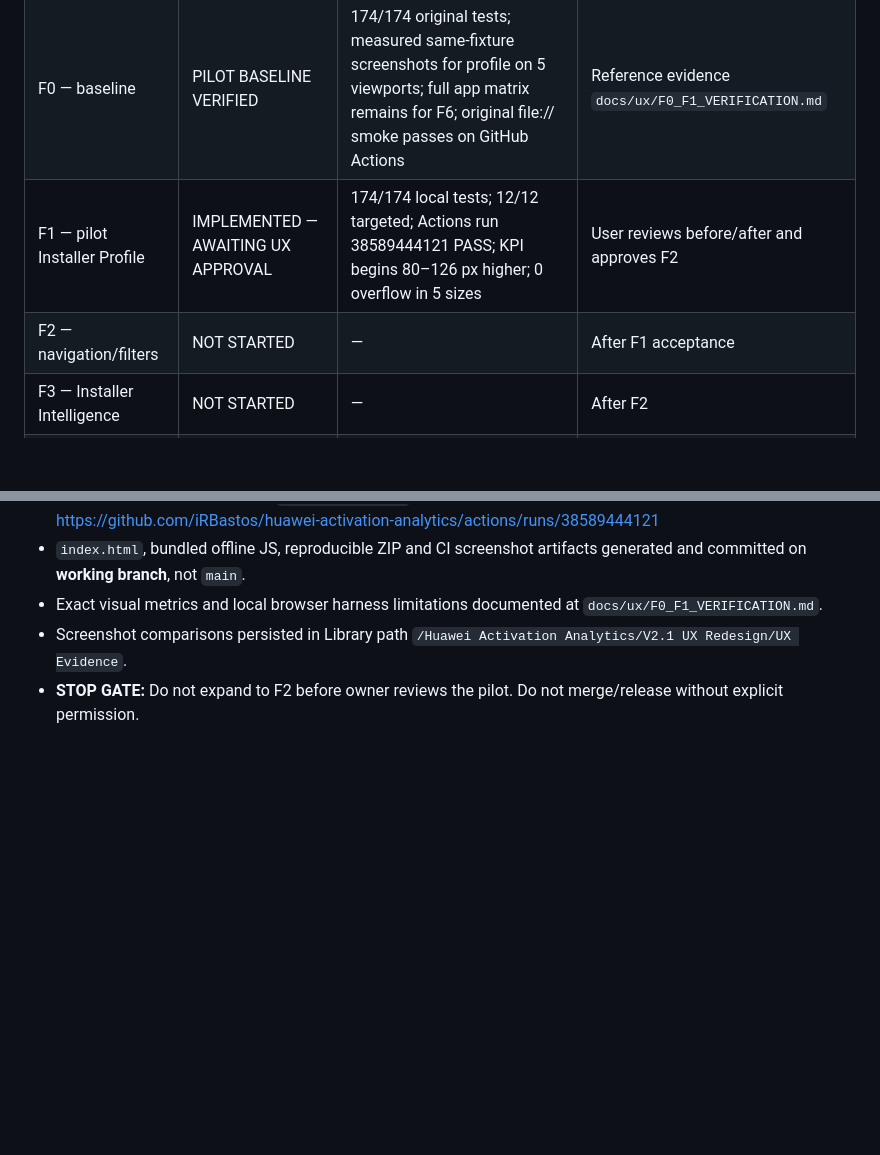
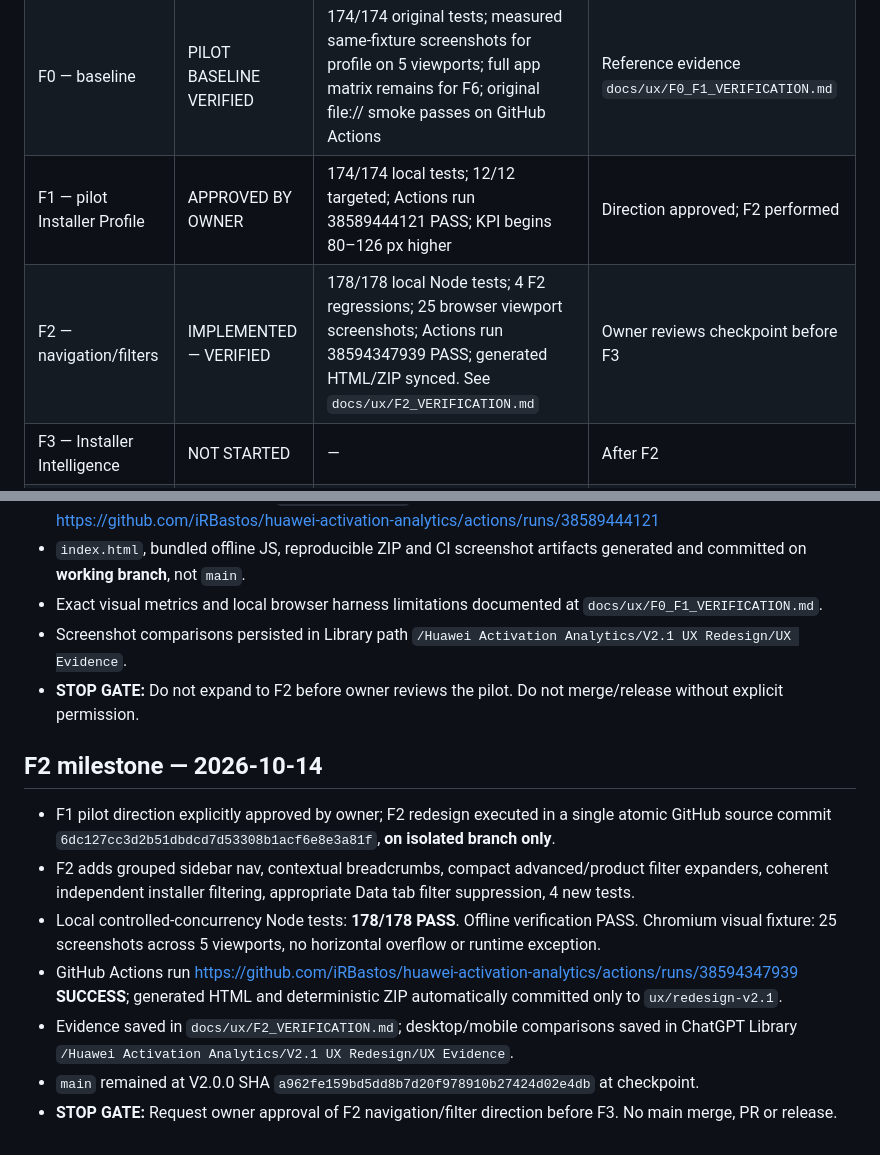
Before and after one commit to iRBastos/huawei-activation-analytics, a Markdown page: docs/ux/PROGRESS.md, 2 parts joined by grey strips. GitHub-like rendering; blank space fills up the shorter version.

Commit message:
docs(ux): close verified F2 checkpoint and set F3 approval gate

```diff
--- a/docs/ux/PROGRESS.md
+++ b/docs/ux/PROGRESS.md
@@ -22,8 +22,8 @@ Working branch: `ux/redesign-v2.1`
 |---|---|---|---|
 | Preparation | DONE | Dedicated branch created at official V2.0.0 SHA; approved plan and UX audit committed | F0 baseline |
 | F0 — baseline | PILOT BASELINE VERIFIED | 174/174 original tests; measured same-fixture screenshots for profile on 5 viewports; full app matrix remains for F6; original file:// smoke passes on GitHub Actions | Reference evidence `docs/ux/F0_F1_VERIFICATION.md` |
-| F1 — pilot Installer Profile | IMPLEMENTED — AWAITING UX APPROVAL | 174/174 local tests; 12/12 targeted; Actions run 38589444121 PASS; KPI begins 80–126 px higher; 0 overflow in 5 sizes | User reviews before/after and approves F2 |
-| F2 — navigation/filters | NOT STARTED | — | After F1 acceptance |
+| F1 — pilot Installer Profile | APPROVED BY OWNER | 174/174 local tests; 12/12 targeted; Actions run 38589444121 PASS; KPI begins 80–126 px higher | Direction approved; F2 performed |
+| F2 — navigation/filters | IMPLEMENTED — VERIFIED | 178/178 local Node tests; 4 F2 regressions; 25 browser viewport screenshots; Actions run 38594347939 PASS; generated HTML/ZIP synced. See `docs/ux/F2_VERIFICATION.md` | Owner reviews checkpoint before F3 |
 | F3 — Installer Intelligence | NOT STARTED | — | After F2 |
 | F4 — Market Intelligence | NOT STARTED | — | After F3 |
 | F5 — Data & Targets | NOT STARTED | — | After F4 |
@@ -56,3 +56,12 @@ No visual redesign implemented yet.
 - Exact visual metrics and local browser harness limitations documented at `docs/ux/F0_F1_VERIFICATION.md`.
 - Screenshot comparisons persisted in Library path `/Huawei Activation Analytics/V2.1 UX Redesign/UX Evidence`.
 - **STOP GATE:** Do not expand to F2 before owner reviews the pilot. Do not merge/release without explicit permission.
+
+## F2 milestone — 2026-10-14
+- F1 pilot direction explicitly approved by owner; F2 redesign executed in a single atomic GitHub source commit `6dc127cc3d2b51dbdcd7d53308b1acf6e8e3a81f`, **on isolated branch only**.
+- F2 adds grouped sidebar nav, contextual breadcrumbs, compact advanced/product filter expanders, coherent independent installer filtering, appropriate Data tab filter suppression, 4 new tests.
+- Local controlled-concurrency Node tests: **178/178 PASS**. Offline verification PASS. Chromium visual fixture: 25 screenshots across 5 viewports, no horizontal overflow or runtime exception.
+- GitHub Actions run https://github.com/iRBastos/huawei-activation-analytics/actions/runs/38594347939 **SUCCESS**; generated HTML and deterministic ZIP automatically committed only to `ux/redesign-v2.1`.
+- Evidence saved in `docs/ux/F2_VERIFICATION.md`; desktop/mobile comparisons saved in ChatGPT Library `/Huawei Activation Analytics/V2.1 UX Redesign/UX Evidence`.
+- `main` remained at V2.0.0 SHA `a962fe159bd5dd8b7d20f978910b27424d02e4db` at checkpoint.
+- **STOP GATE:** Request owner approval of F2 navigation/filter direction before F3. No main merge, PR or release.
```
